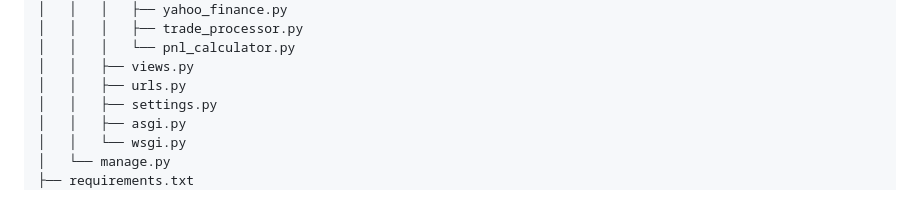
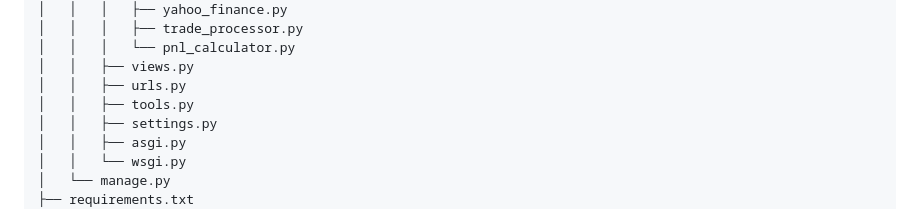
Before and after one commit to devraider/trading-app, a Markdown page: README.md, the part around the change. GitHub-like rendering.

Commit message:
feat(Docs) - Enhanced README.md

```diff
--- a/README.md
+++ b/README.md
@@ -107,6 +107,7 @@ trading_app/
 │   │   │   └── pnl_calculator.py
 │   │   ├── views.py
 │   │   ├── urls.py
+│   │   ├── tools.py
 │   │   ├── settings.py
 │   │   ├── asgi.py
 │   │   └── wsgi.py
```
